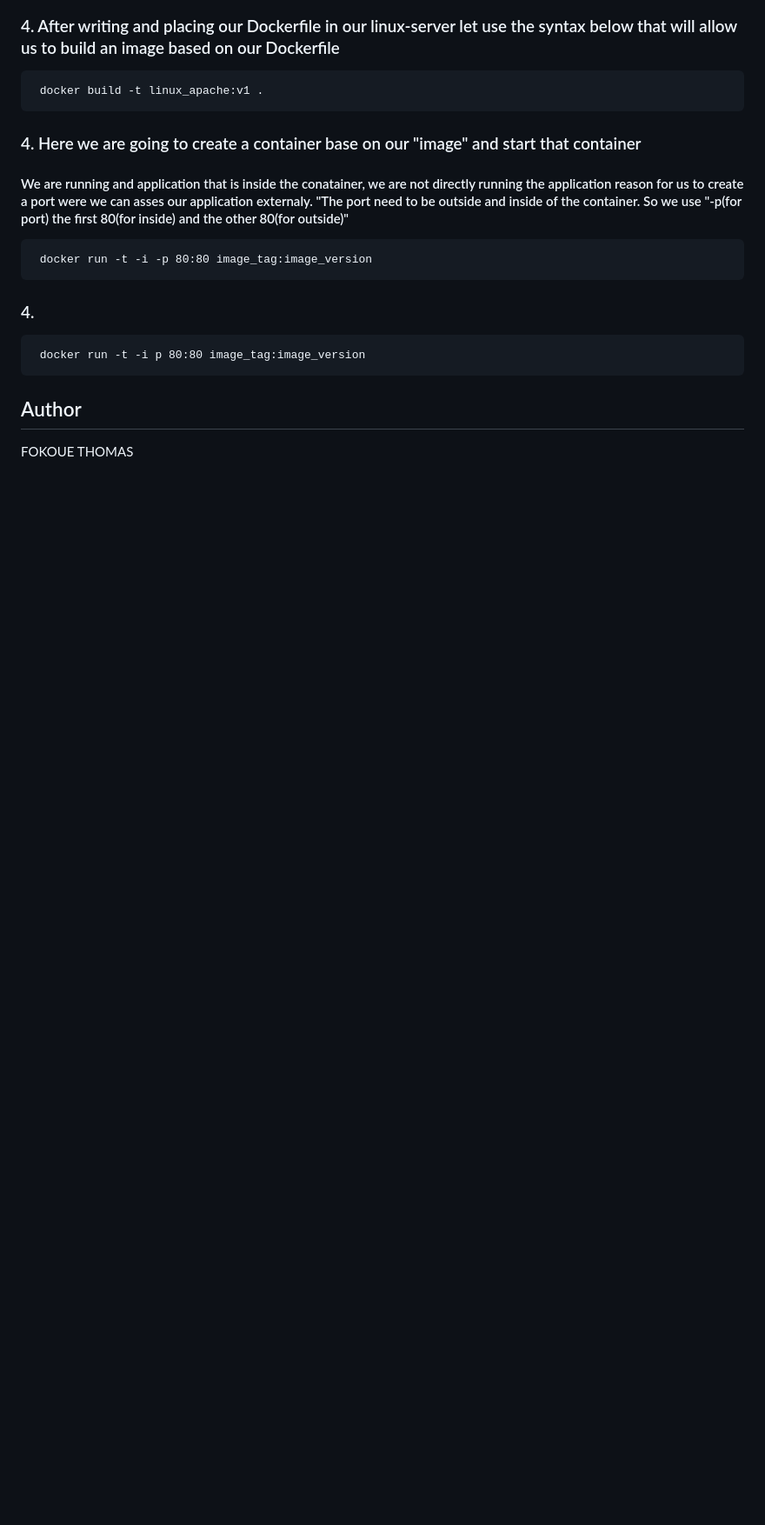
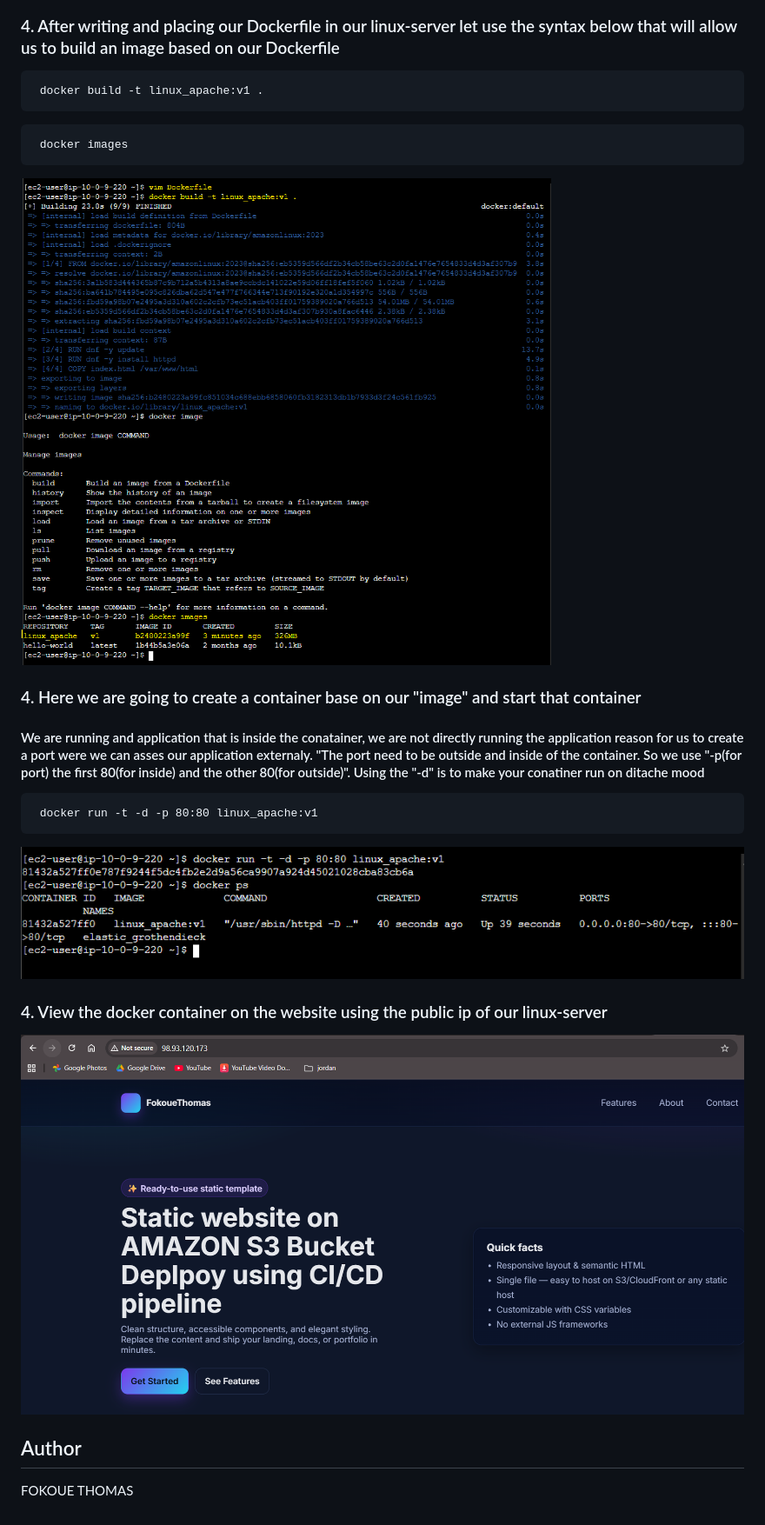
Before and after one commit to Fokoue22/DOCKER-IMAGE, a Markdown page: README.md, the part around the change. Shown: that part at 87% size. Rendered like a GitHub page; pictures changed too: images/docker-container.png (added), images/docker-images.png (added), images/website-view.png (added); blank space fills up the shorter version.

````diff
--- a/README.md
+++ b/README.md
@@ -99,16 +99,21 @@ sudo su - ec2-user
 ```
  docker build -t linux_apache:v1 .
 ```
+```
+ docker images
+```
+![Alt text](images/docker-images.png)
+
 ### 4. Here we are going to create a container base on our "image" and start that container
-#### We are running and application that is inside the conatainer, we are not directly running the application reason for us to create a port were we can asses our application externaly. "The port need to be outside and inside of the container. So we use "-p(for port) the first 80(for inside) and the other 80(for outside)"
+#### We are running and application that is inside the conatainer, we are not directly running the application reason for us to create a port were we can asses our application externaly. "The port need to be outside and inside of the container. So we use "-p(for port) the first 80(for inside) and the other 80(for outside)". Using the "-d" is to make your conatiner run on ditache mood
 ```
- docker run -t -i -p 80:80 image_tag:image_version
+ docker run -t -d -p 80:80 linux_apache:v1
 ```
-### 4.
-```
- docker run -t -i p 80:80 image_tag:image_version
-```
+![Alt text](images/docker-container.png)
 
+### 4. View the docker container on the website using the public ip of our linux-server
+
+![Alt text](images/website-view.png)
 
 
 
````
Also changed, not shown: images/build-image.png (deleted).
